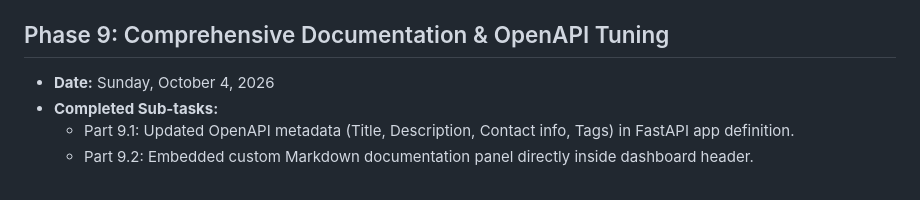
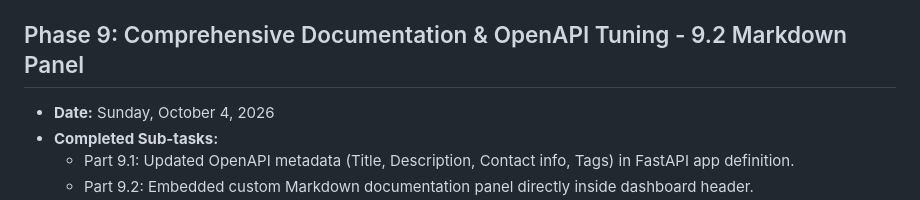
Before and after one commit to hafizabdulaziz/decodelabs-task-flow-backend, a Markdown page: completed_work_1.md, the part around the change. Drawn GitHub-style.

Commit message:
docs(dashboard): embed custom Markdown documentation panel directly inside dashboard header

```diff
--- a/completed_work_1.md
+++ b/completed_work_1.md
@@ -48,7 +48,7 @@
   - Part 8.3: Integrated custom API Error Diagnostic tool for 4xx/5xx responses with helpful hints.
 - **Git Commit Hash & Message:** `feat(diagnostics): build smart error diagnostic panel for API debugging`
 
-## Phase 9: Comprehensive Documentation & OpenAPI Tuning
+## Phase 9: Comprehensive Documentation & OpenAPI Tuning - 9.2 Markdown Panel
 - **Date:** Sunday, October 4, 2026
 - **Completed Sub-tasks:**
   - Part 9.1: Updated OpenAPI metadata (Title, Description, Contact info, Tags) in FastAPI app definition.
```
